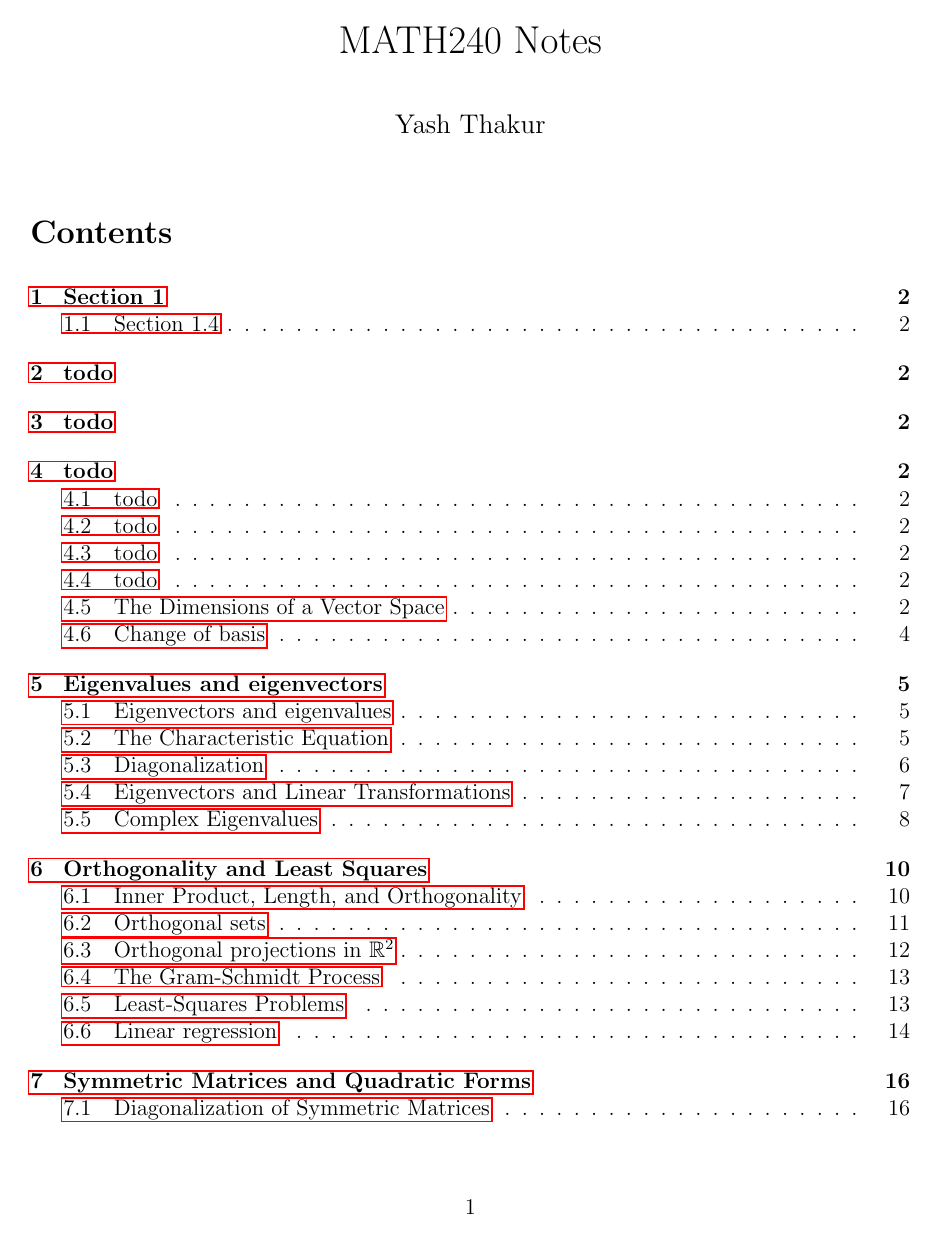
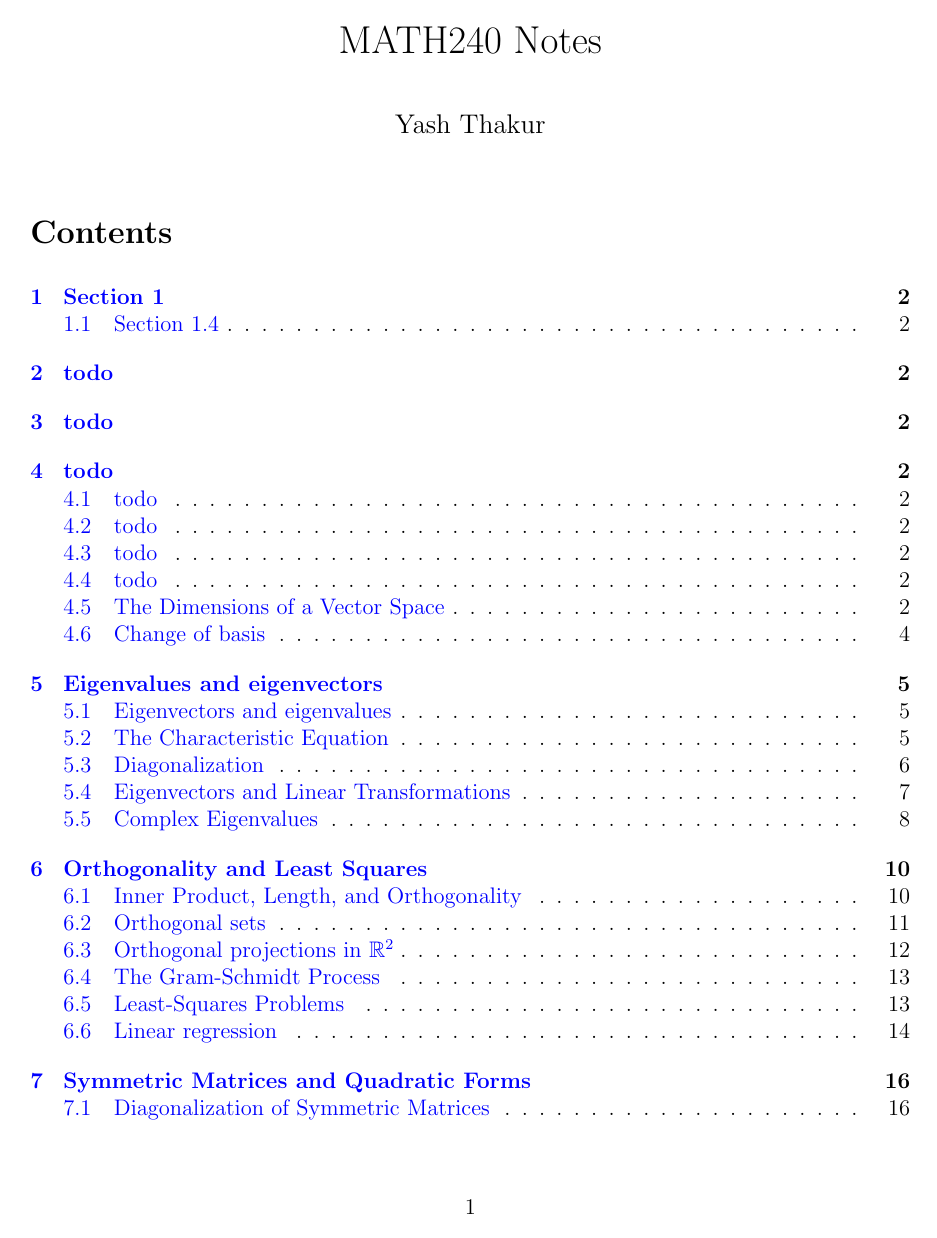
Before and after one commit to ysthakur/MATH240-Notes, a LaTeX document (main.tex): page 1 of 16. Compiled offline with pdfLaTeX.

Commit message:
Update main.tex

```diff
--- a/main.tex
+++ b/main.tex
@@ -23,6 +23,11 @@
 % \DeclareMathOperator{\Ker}{Ker}
 
 \input{Commands.tex}
+\hypersetup{
+  colorlinks=true,
+  linkcolor=blue,
+  pdftitle={MATH 240 Notes}
+}
 
 \title{MATH240 Notes}
 \date{}
```
